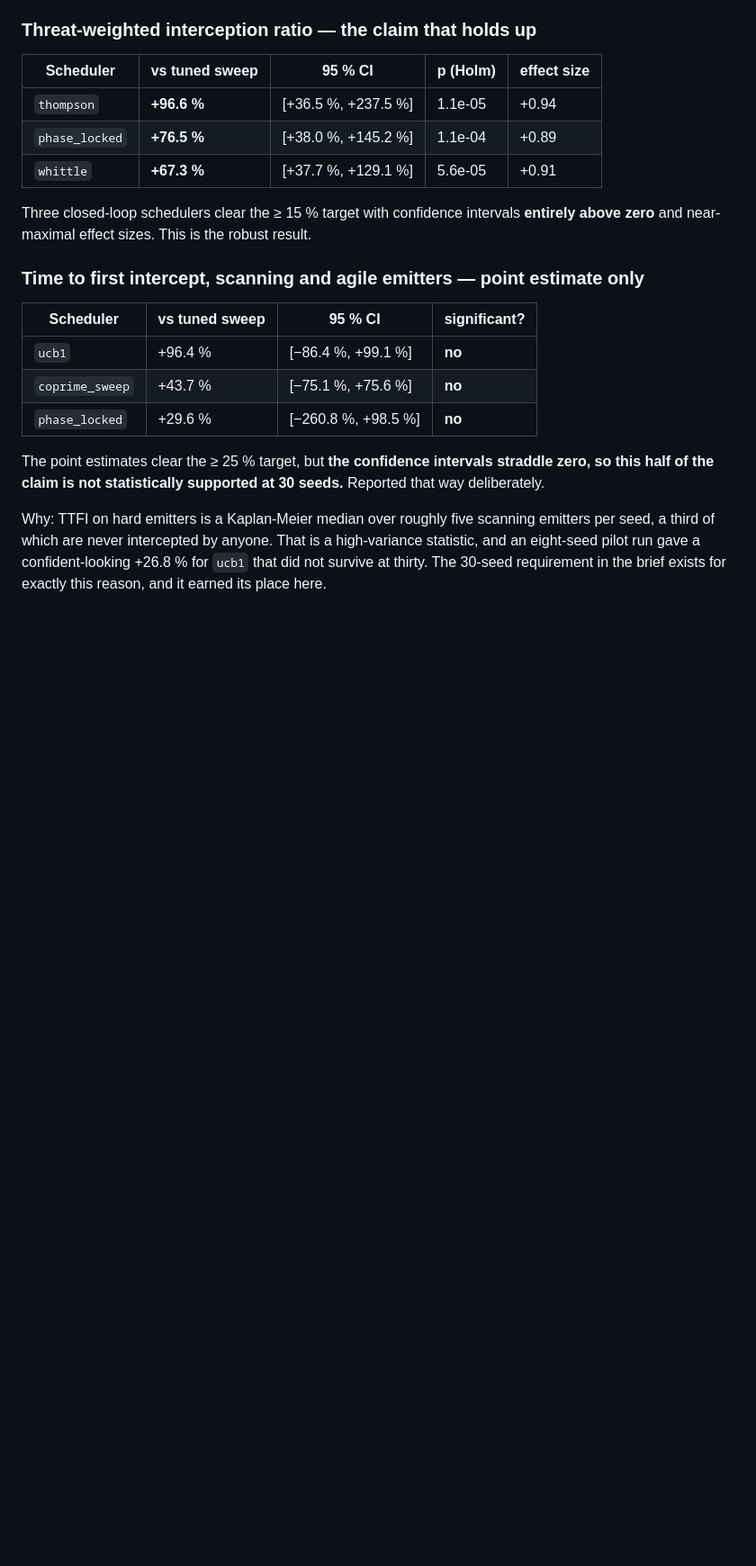
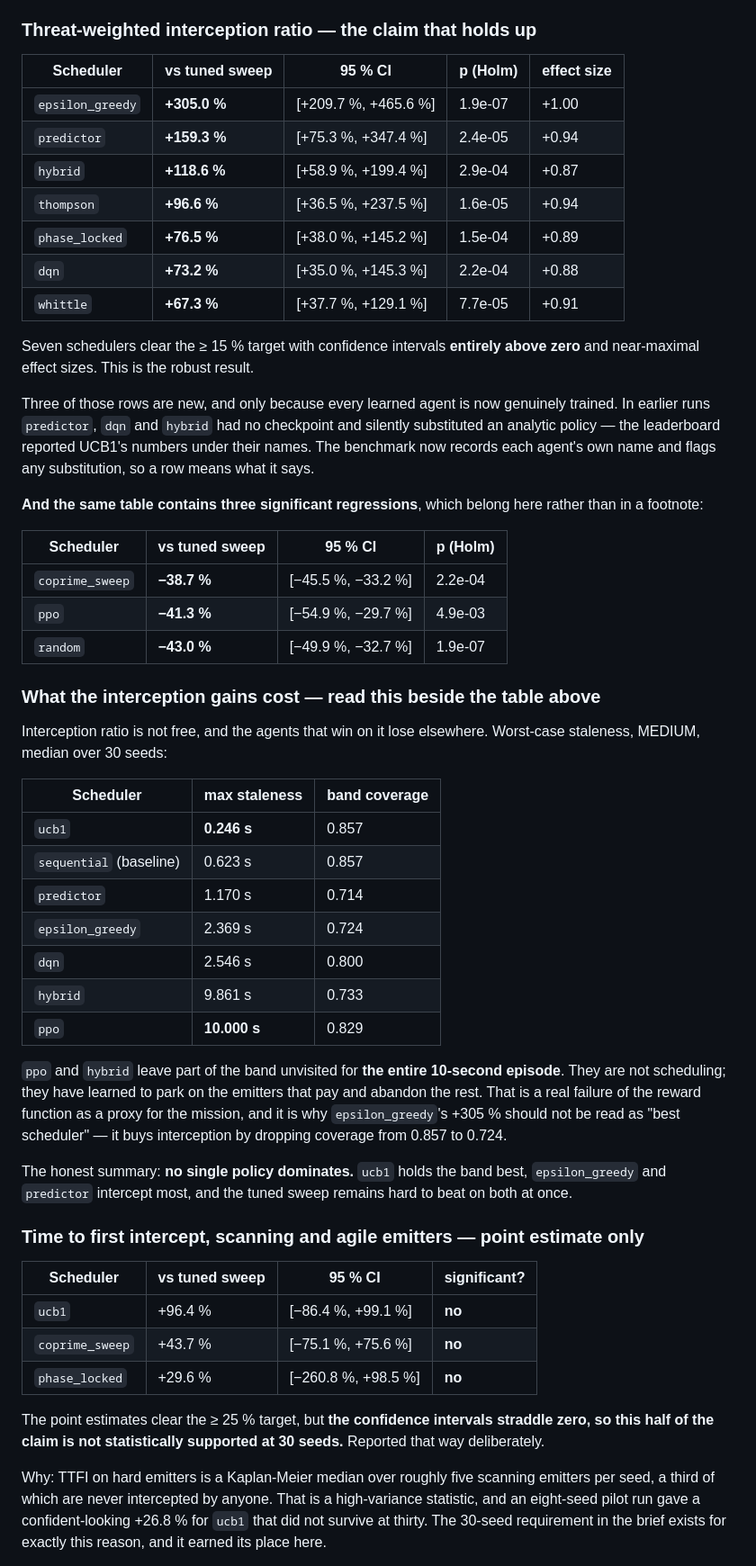
Before and after one commit to shirish-raj-gupta/SIH26055_Prototype, a Markdown page: README.md, the part around one of its changes. Shown at 90% size. Rendered like a GitHub page; blank space fills up the shorter version.

```diff
--- a/README.md
+++ b/README.md
@@ -95,12 +95,57 @@ Paired bootstrap CIs, Wilcoxon signed-rank, Holm-Bonferroni corrected.
 
 | Scheduler | vs tuned sweep | 95 % CI | p (Holm) | effect size |
 |---|---|---|---|---|
-| `thompson` | **+96.6 %** | [+36.5 %, +237.5 %] | 1.1e-05 | +0.94 |
-| `phase_locked` | **+76.5 %** | [+38.0 %, +145.2 %] | 1.1e-04 | +0.89 |
-| `whittle` | **+67.3 %** | [+37.7 %, +129.1 %] | 5.6e-05 | +0.91 |
+| `epsilon_greedy` | **+305.0 %** | [+209.7 %, +465.6 %] | 1.9e-07 | +1.00 |
+| `predictor` | **+159.3 %** | [+75.3 %, +347.4 %] | 2.4e-05 | +0.94 |
+| `hybrid` | **+118.6 %** | [+58.9 %, +199.4 %] | 2.9e-04 | +0.87 |
+| `thompson` | **+96.6 %** | [+36.5 %, +237.5 %] | 1.6e-05 | +0.94 |
+| `phase_locked` | **+76.5 %** | [+38.0 %, +145.2 %] | 1.5e-04 | +0.89 |
+| `dqn` | **+73.2 %** | [+35.0 %, +145.3 %] | 2.2e-04 | +0.88 |
+| `whittle` | **+67.3 %** | [+37.7 %, +129.1 %] | 7.7e-05 | +0.91 |
 
-Three closed-loop schedulers clear the ≥ 15 % target with confidence intervals
-**entirely above zero** and near-maximal effect sizes. This is the robust result.
+Seven schedulers clear the ≥ 15 % target with confidence intervals **entirely
+above zero** and near-maximal effect sizes. This is the robust result.
+
+Three of those rows are new, and only because every learned agent is now
+genuinely trained. In earlier runs `predictor`, `dqn` and `hybrid` had no
+checkpoint and silently substituted an analytic policy — the leaderboard
+reported UCB1's numbers under their names. The benchmark now records each
+agent's own name and flags any substitution, so a row means what it says.
+
+**And the same table contains three significant regressions**, which belong
+here rather than in a footnote:
+
+| Scheduler | vs tuned sweep | 95 % CI | p (Holm) |
+|---|---|---|---|
+| `coprime_sweep` | **−38.7 %** | [−45.5 %, −33.2 %] | 2.2e-04 |
+| `ppo` | **−41.3 %** | [−54.9 %, −29.7 %] | 4.9e-03 |
+| `random` | **−43.0 %** | [−49.9 %, −32.7 %] | 1.9e-07 |
+
+### What the interception gains cost — read this beside the table above
+
+Interception ratio is not free, and the agents that win on it lose elsewhere.
+Worst-case staleness, MEDIUM, median over 30 seeds:
+
+| Scheduler | max staleness | band coverage |
+|---|---|---|
+| `ucb1` | **0.246 s** | 0.857 |
+| `sequential` (baseline) | 0.623 s | 0.857 |
+| `predictor` | 1.170 s | 0.714 |
+| `epsilon_greedy` | 2.369 s | 0.724 |
+| `dqn` | 2.546 s | 0.800 |
+| `hybrid` | 9.861 s | 0.733 |
+| `ppo` | **10.000 s** | 0.829 |
+
+`ppo` and `hybrid` leave part of the band unvisited for **the entire 10-second
+episode**. They are not scheduling; they have learned to park on the emitters
+that pay and abandon the rest. That is a real failure of the reward function as
+a proxy for the mission, and it is why `epsilon_greedy`'s +305 % should not be
+read as "best scheduler" — it buys interception by dropping coverage from 0.857
+to 0.724.
+
+The honest summary: **no single policy dominates.** `ucb1` holds the band best,
+`epsilon_greedy` and `predictor` intercept most, and the tuned sweep remains
+hard to beat on both at once.
 
 ### Time to first intercept, scanning and agile emitters — point estimate only
 
```
Also changed, not shown: other parts of README.md (+37 -4 lines).
